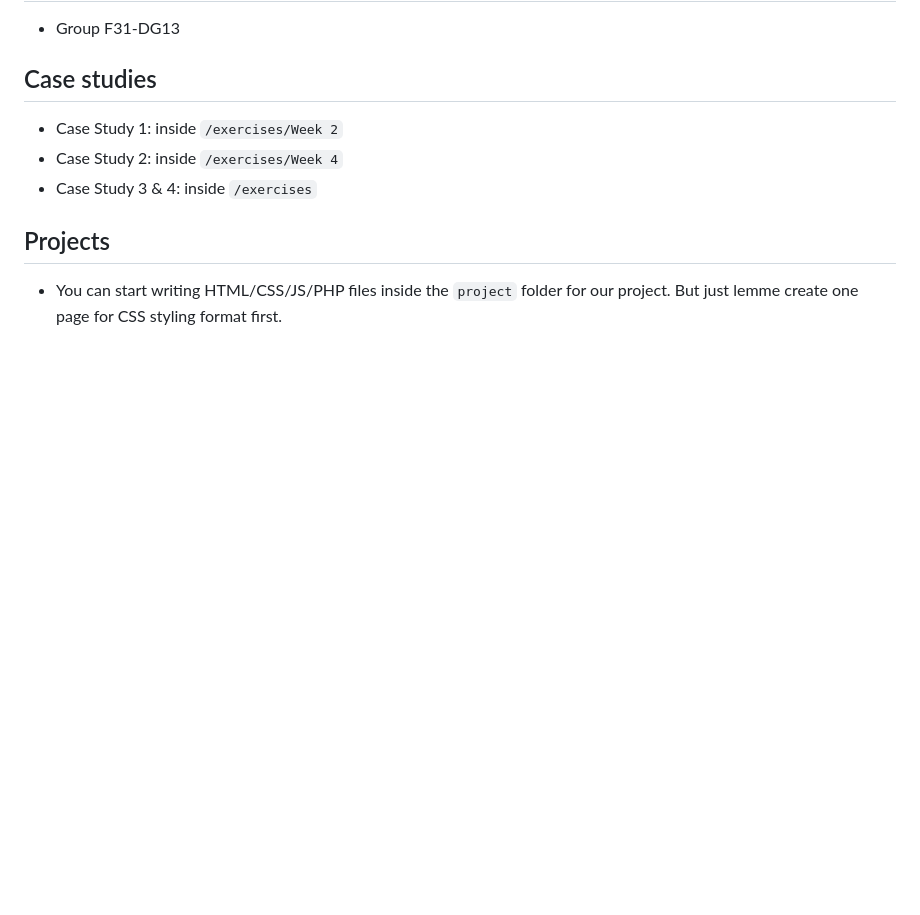
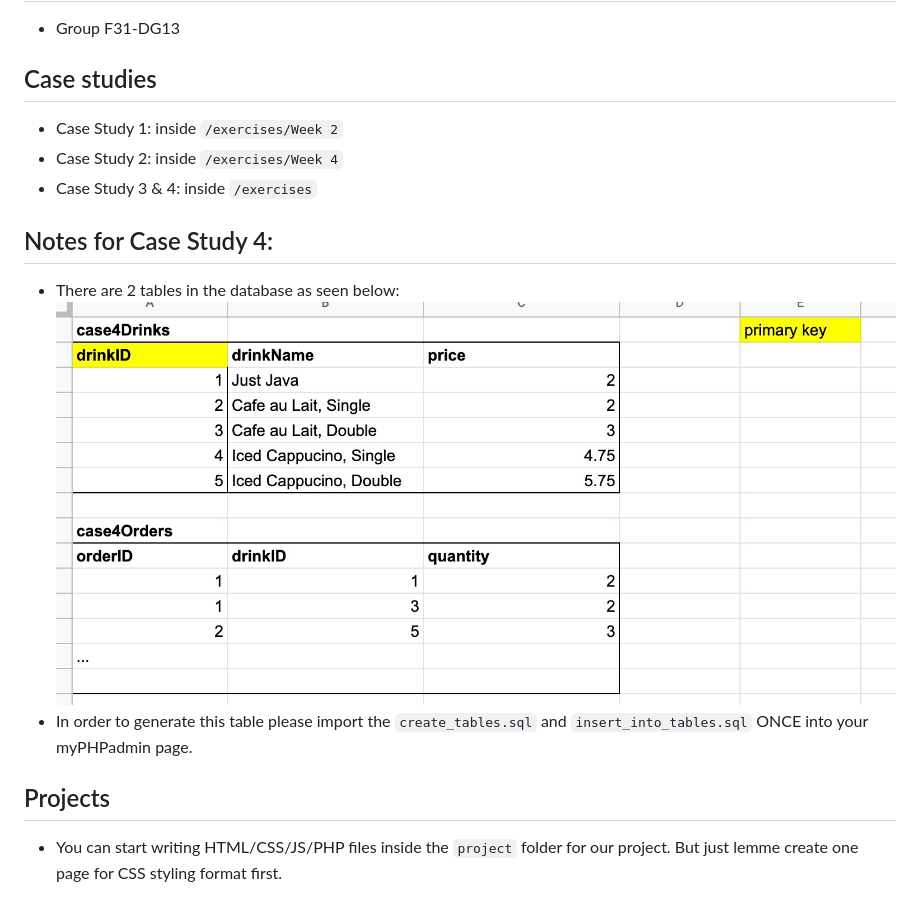
Before and after one commit to yoongtr/EE4717-Web-App-Design, a Markdown page: README.md, the part around the change. Rendered like a GitHub page; pictures changed too: casestudy4-database.jpg (added); blank space fills up the shorter version.

Commit message:
Case study 4 part 1 backend - done. Please check README file for instructions to import tables.

```diff
--- a/README.md
+++ b/README.md
@@ -6,5 +6,10 @@
 * Case Study 2: inside `/exercises/Week 4`
 * Case Study 3 & 4: inside `/exercises`
 
+## Notes for Case Study 4:
+* There are 2 tables in the database as seen below:
+![alt text](./casestudy4-database.jpg)
+* In order to generate this table please import the `create_tables.sql` and `insert_into_tables.sql` ONCE into your myPHPadmin page.
+
 ## Projects
 * You can start writing HTML/CSS/JS/PHP files inside the `project` folder for our project. But just lemme create one page for CSS styling format first.
```
Also changed, not shown: 14 other files.
